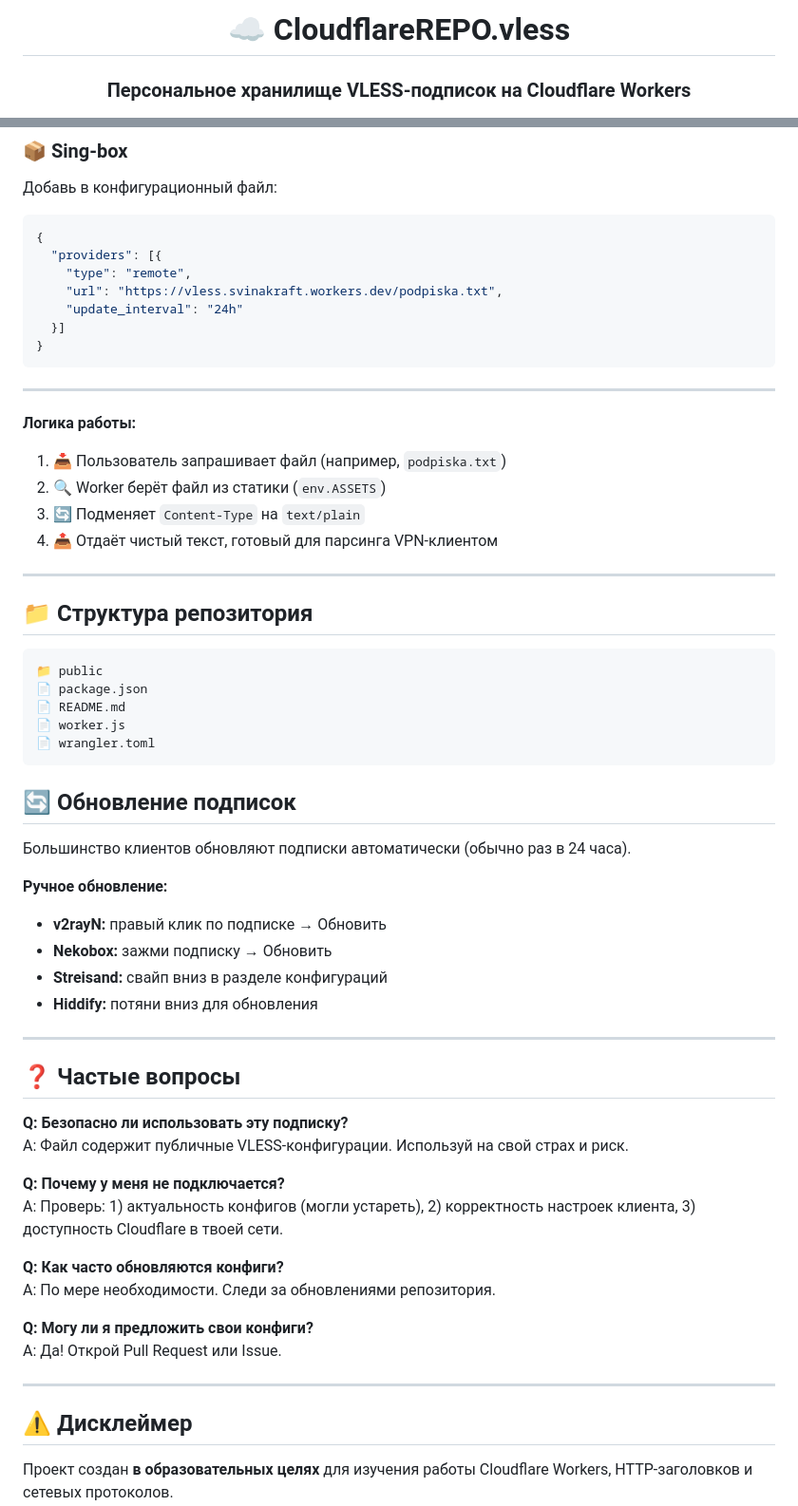
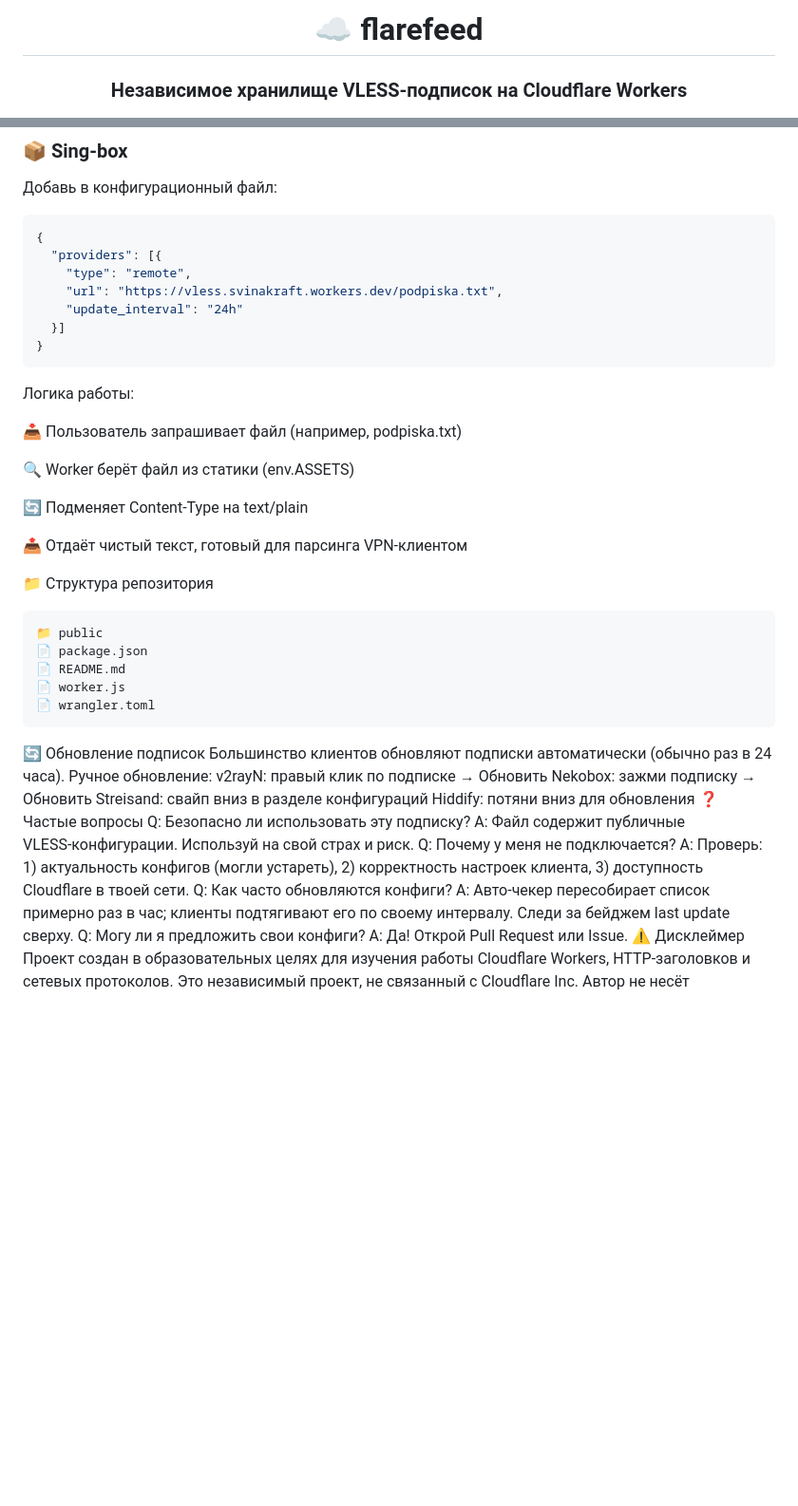
Before and after one commit to svinakraft-maker/CloudflareREPO.vless, a Markdown page: readme.md, 2 parts joined by grey strips. Shown at 95% size. Drawn GitHub-style; blank space fills up the shorter version.

````diff
--- a/readme.md
+++ b/readme.md
@@ -1,7 +1,7 @@
 <div align="center">
 
-# ☁️ CloudflareREPO.vless
+# ☁️ flarefeed
 
-### Персональное хранилище VLESS-подписок на Cloudflare Workers
+### Независимое хранилище VLESS‑подписок на Cloudflare Workers
 
 [![Cloudflare Workers](https://img.shields.io/badge/Cloudflare-Workers-F38020?style=for-the-badge&logo=cloudflare&logoColor=white)](https://workers.cloudflare.com/)
@@ -94,19 +95,17 @@ https://vless.svinakraft.workers.dev/fastest.txt
   }]
 }
 ```
+Логика работы:
 
----
+📥 Пользователь запрашивает файл (например, podpiska.txt)
 
-**Логика работы:**
-1. 📥 Пользователь запрашивает файл (например, `podpiska.txt`)
-2. 🔍 Worker берёт файл из статики (`env.ASSETS`)
-3. 🔄 Подменяет `Content-Type` на `text/plain`
-4. 📤 Отдаёт чистый текст, готовый для парсинга VPN-клиентом
+🔍 Worker берёт файл из статики (env.ASSETS)
 
----
+🔄 Подменяет Content-Type на text/plain
 
-## 📁 Структура репозитория
+📤 Отдаёт чистый текст, готовый для парсинга VPN‑клиентом
 
+📁 Структура репозитория
 ```
 📁 public
 📄 package.json
@@ -114,37 +113,22 @@ https://vless.svinakraft.workers.dev/fastest.txt
 📄 worker.js
 📄 wrangler.toml
 ```
-
-## 🔄 Обновление подписок
-
+🔄 Обновление подписок
 Большинство клиентов обновляют подписки автоматически (обычно раз в 24 часа).
-
-**Ручное обновление:**
-- **v2rayN:** правый клик по подписке → Обновить
-- **Nekobox:** зажми подписку → Обновить
-- **Streisand:** свайп вниз в разделе конфигураций
-- **Hiddify:** потяни вниз для обновления
-
----
-
-## ❓ Частые вопросы
-
-**Q: Безопасно ли использовать эту подписку?**
-A: Файл содержит публичные VLESS-конфигурации. Используй на свой страх и риск.
-
-**Q: Почему у меня не подключается?**
+Ручное обновление:
+v2rayN: правый клик по подписке → Обновить
+Nekobox: зажми подписку → Обновить
+Streisand: свайп вниз в разделе конфигураций
+Hiddify: потяни вниз для обновления
+❓ Частые вопросы
+Q: Безопасно ли использовать эту подписку?
+A: Файл содержит публичные VLESS‑конфигурации. Используй на свой страх и риск.
+Q: Почему у меня не подключается?
 A: Проверь: 1) актуальность конфигов (могли устареть), 2) корректность настроек клиента, 3) доступность Cloudflare в твоей сети.
-
-**Q: Как часто обновляются конфиги?**
-A: По мере необходимости. Следи за обновлениями репозитория.
-
-**Q: Могу ли я предложить свои конфиги?**
+Q: Как часто обновляются конфиги?
+A: Авто‑чекер пересобирает список примерно раз в час; клиенты подтягивают его по своему интервалу. Следи за бейджем last update сверху.
+Q: Могу ли я предложить свои конфиги?
 A: Да! Открой Pull Request или Issue.
-
----
-
-## ⚠️ Дисклеймер
-
-Проект создан **в образовательных целях** для изучения работы Cloudflare Workers, HTTP-заголовков и сетевых протоколов.
-
+⚠️ Дисклеймер
+Проект создан в образовательных целях для изучения работы Cloudflare Workers, HTTP‑заголовков и сетевых протоколов. Это независимый проект, не связанный с Cloudflare Inc.
 Автор не несёт ответственности за использование данного инструмента третьими лицами. Используя проект, вы соглашаетесь соблюдать законодательство вашей страны.
````
Also changed, not shown: other parts of readme.md (+14 -23 lines).
